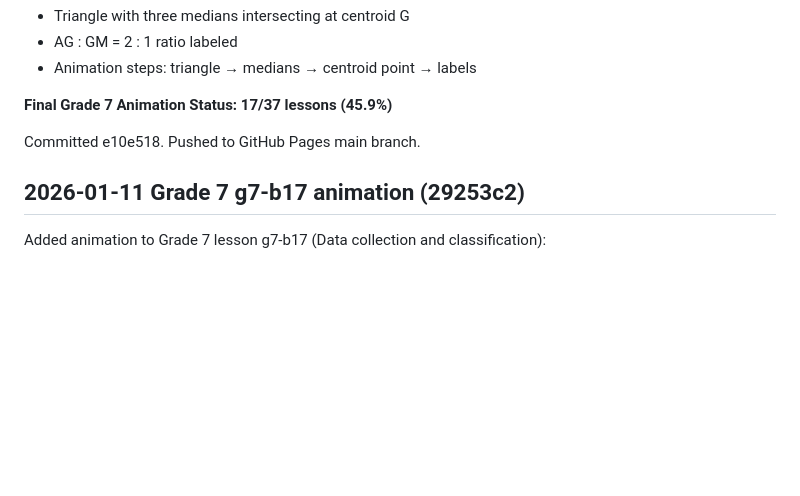
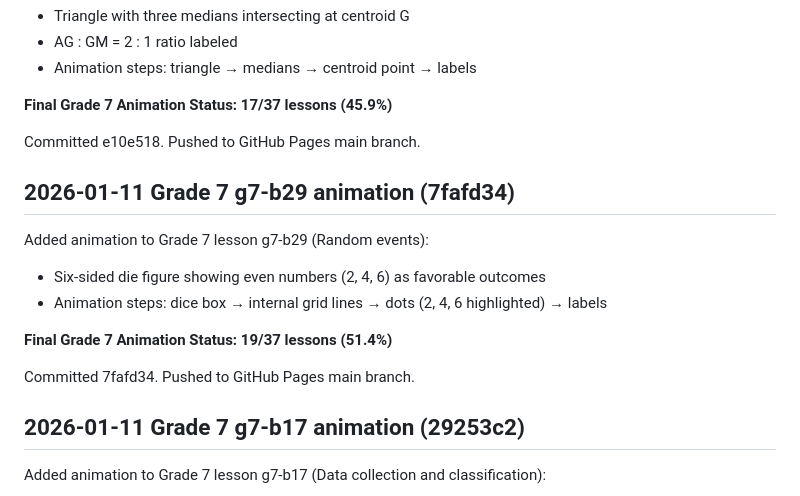
Before and after one commit to nana-learn/learn-math, a Markdown page: PROGRESS.md, the part around the change. GitHub-like rendering; blank space fills up the shorter version.

Commit message:
Update PROGRESS.md with Grade 7 g7-b29 animation status

```diff
--- a/PROGRESS.md
+++ b/PROGRESS.md
@@ -270,6 +270,17 @@ Added animation to Grade 7 lesson g7-b34 (Concurrency of medians and angle bisec
 
 Committed e10e518. Pushed to GitHub Pages main branch.
 
+## 2026-01-11 Grade 7 g7-b29 animation (7fafd34)
+
+Added animation to Grade 7 lesson g7-b29 (Random events):
+
+- Six-sided die figure showing even numbers (2, 4, 6) as favorable outcomes
+- Animation steps: dice box → internal grid lines → dots (2, 4, 6 highlighted) → labels
+
+**Final Grade 7 Animation Status: 19/37 lessons (51.4%)**
+
+Committed 7fafd34. Pushed to GitHub Pages main branch.
+
 ## 2026-01-11 Grade 7 g7-b17 animation (29253c2)
 
 Added animation to Grade 7 lesson g7-b17 (Data collection and classification):
```
